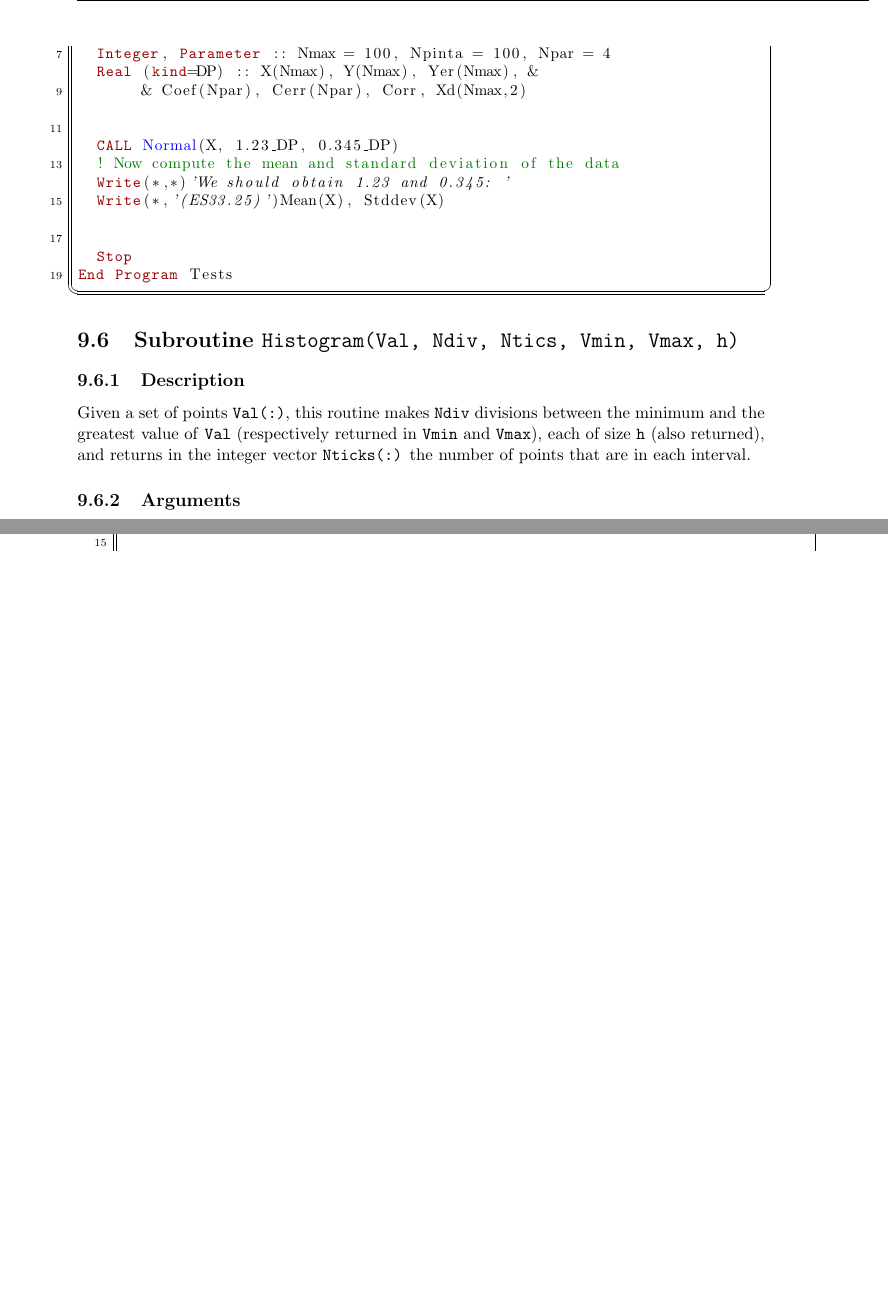
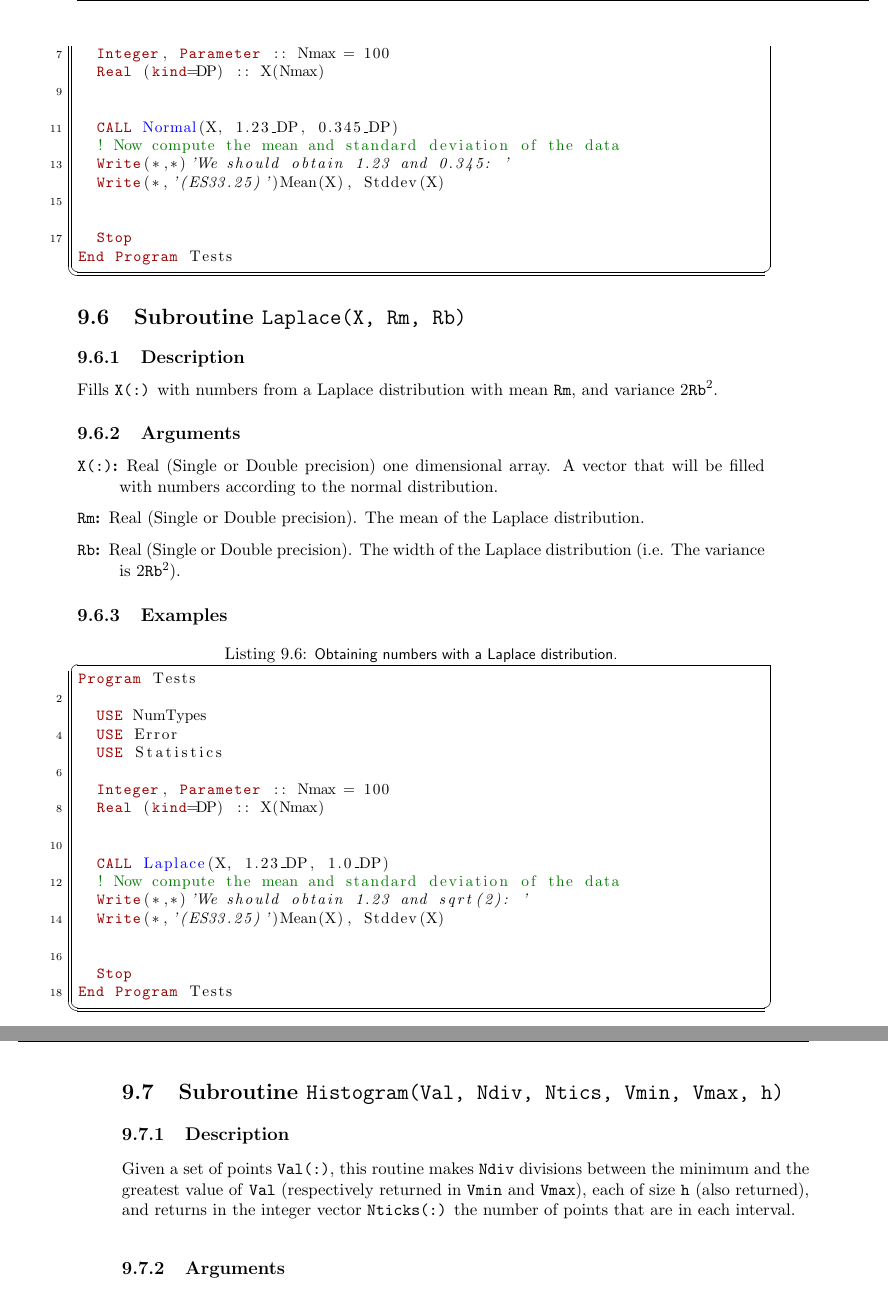
Before and after one commit to ramos/afnl, a LaTeX thesis (doc/lib.tex, which reads doc/statistics.tex): two parts of pages 71 and 72 of 126, joined at a grey line, cut so that both start at the same text, the shorter picture padded with empty space. Compiled offline with pdfLaTeX.

Commit message:
Added function to compute the Laplace distribution.
A functions to obtain numbers following the Laplace distribution has been
added.


git-archimport-id: alberto@martin.ft.uam.es--2006-fortran/lib--mainline--1.0--patch-12

```diff
--- a/doc/statistics.tex
+++ b/doc/statistics.tex
@@ -229,14 +229,62 @@ Program Tests
   USE Error
   USE Statistics
 
-  Integer, Parameter :: Nmax = 100, Npinta = 100, Npar = 4
-  Real (kind=DP) :: X(Nmax), Y(Nmax), Yer(Nmax), &
-       & Coef(Npar), Cerr(Npar), Corr, Xd(Nmax,2)
+  Integer, Parameter :: Nmax = 100
+  Real (kind=DP) :: X(Nmax)
 
 
   CALL Normal(X, 1.23_DP, 0.345_DP)
   ! Now compute the mean and standard deviation of the data
   Write(*,*)'We should obtain 1.23 and 0.345: '
+  Write(*,'(ES33.25)')Mean(X), Stddev(X)
+
+
+  Stop
+End Program Tests
+\end{lstlisting}
+
+
+\section{Subroutine \texttt{Laplace(X, Rm, Rb)}}
+\index{Laplace@Subroutine \texttt{Laplace(X, Rm, Rb)}}
+
+\subsection{Description}
+
+Fills \texttt{X(:)} with numbers from a Laplace distribution with mean
+\texttt{Rm}, and variance $2\mathtt{Rb}^2$.
+
+\subsection{Arguments}
+
+\begin{description}
+\item[\texttt{X(:)}:] Real (Single or Double precision) one
+  dimensional array. A vector that will be filled with numbers
+  according to the normal distribution.
+\item[\texttt{Rm}:] Real (Single or Double precision). The
+  mean of the Laplace distribution.
+\item[\texttt{Rb}:] Real (Single or Double precision). The
+  width of the Laplace distribution (i.e. The variance is
+  $2\mathtt{Rb}^2$).
+\end{description}
+
+\subsection{Examples}
+
+\begin{lstlisting}[emph=Laplace,
+                   emphstyle=\color{blue},
+                   frame=trBL,
+                   caption=Obtaining numbers with a Laplace distribution.,
+                   label=laplace]
+Program Tests
+
+  USE NumTypes
+  USE Error
+  USE Statistics
+
+  Integer, Parameter :: Nmax = 100
+  Real (kind=DP) :: X(Nmax)
+
+
+  CALL Laplace(X, 1.23_DP, 1.0_DP)
+  ! Now compute the mean and standard deviation of the data
+  Write(*,*)'We should obtain 1.23 and sqrt(2): '
   Write(*,'(ES33.25)')Mean(X), Stddev(X)
 
 
```
Also changed, not shown: doc/lib.pdf, 1 other file.
